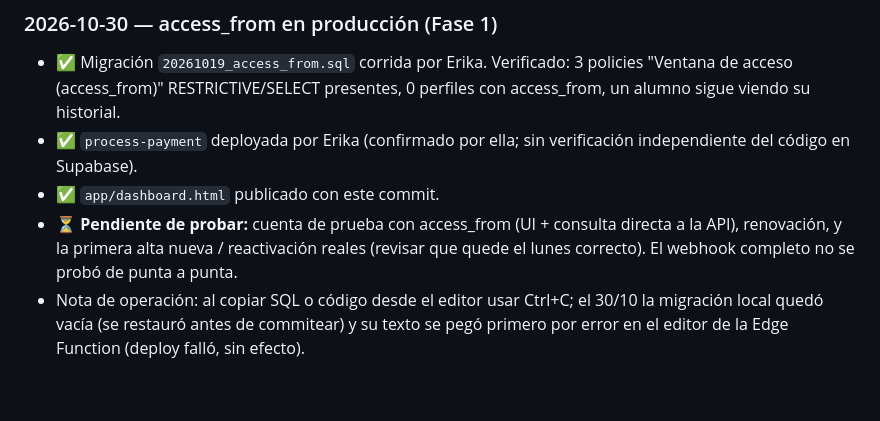
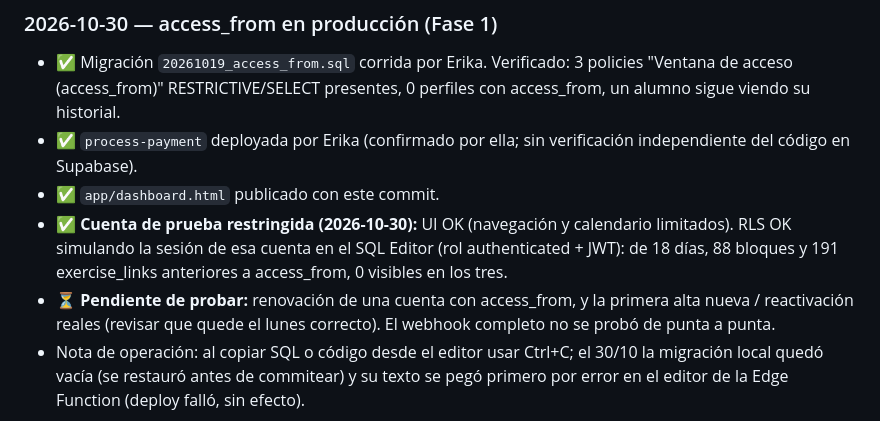
Before and after one commit to ekapradacoach/hbperformance, a Markdown page: CONTEXTO.md, the part around the change. Drawn GitHub-style; blank space fills up the shorter version.

Commit message:
Fase 1: ventana de acceso (access_from): resultado de las pruebas en la bitácora
Registra la prueba con cuenta restringida (UI y RLS) y los pendientes de la Fase 1.
El código, la migración y los rollbacks se publicaron en 54089ec.

Co-Authored-By: Claude Opus 5.5 <noreply@anthropic.com>

```diff
--- a/CONTEXTO.md
+++ b/CONTEXTO.md
@@ -601,7 +601,8 @@ Registro cronológico de lo que se va haciendo. Entrada nueva arriba o abajo seg
   RESTRICTIVE/SELECT presentes, 0 perfiles con access_from, un alumno sigue viendo su historial.
 - ✅ `process-payment` deployada por Erika (confirmado por ella; sin verificación independiente del código en Supabase).
 - ✅ `app/dashboard.html` publicado con este commit.
-- ⏳ **Pendiente de probar:** cuenta de prueba con access_from (UI + consulta directa a la API), renovación, y la primera
+- ✅ **Cuenta de prueba restringida (2026-10-30):** UI OK (navegación y calendario limitados). RLS OK simulando la sesión de esa cuenta en el SQL Editor (rol authenticated + JWT): de 18 días, 88 bloques y 191 exercise_links anteriores a access_from, 0 visibles en los tres.
+- ⏳ **Pendiente de probar:** renovación de una cuenta con access_from, y la primera
   alta nueva / reactivación reales (revisar que quede el lunes correcto). El webhook completo no se probó de punta a punta.
 - Nota de operación: al copiar SQL o código desde el editor usar Ctrl+C; el 30/10 la migración local quedó vacía (se
   restauró antes de commitear) y su texto se pegó primero por error en el editor de la Edge Function (deploy falló, sin efecto).
```
